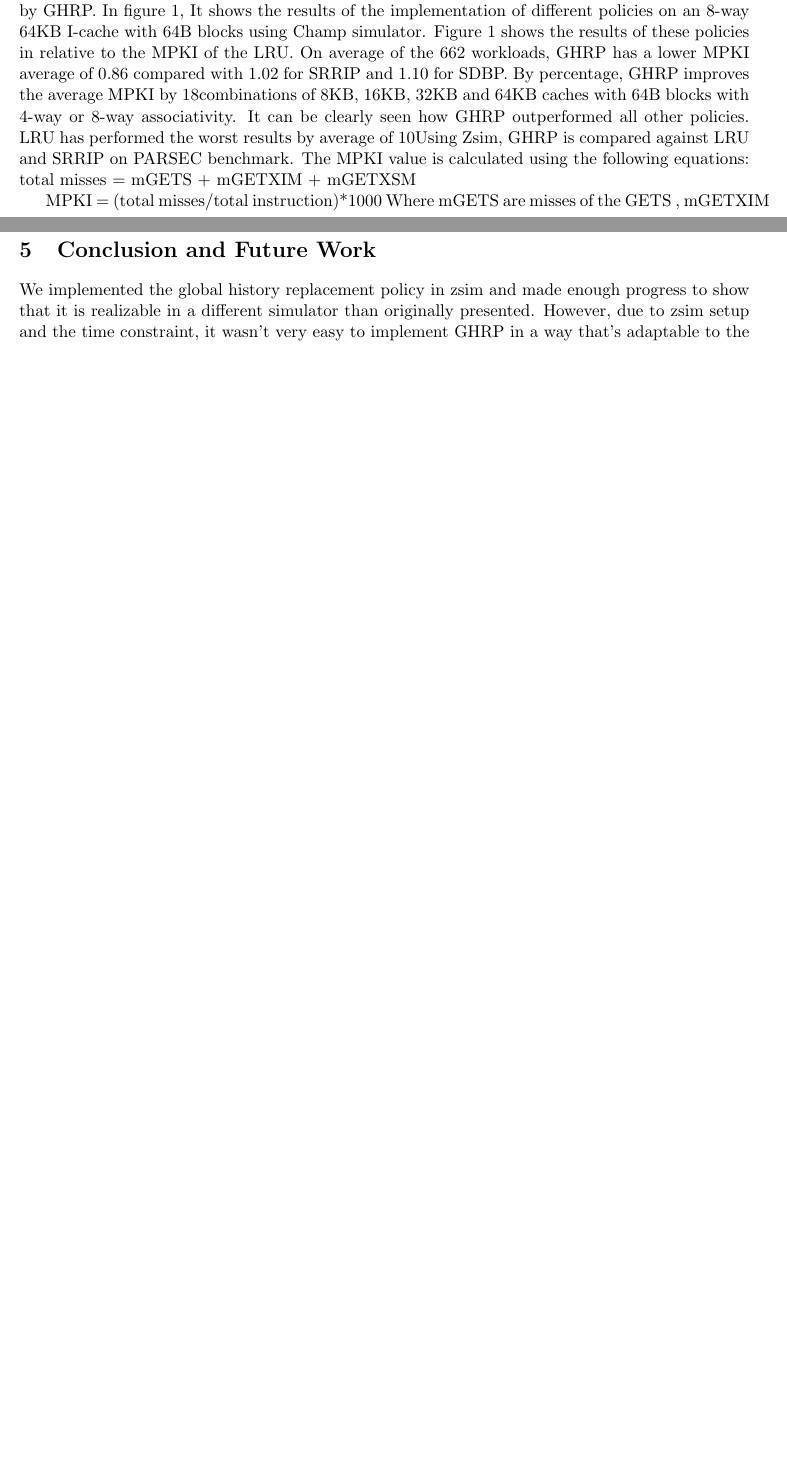
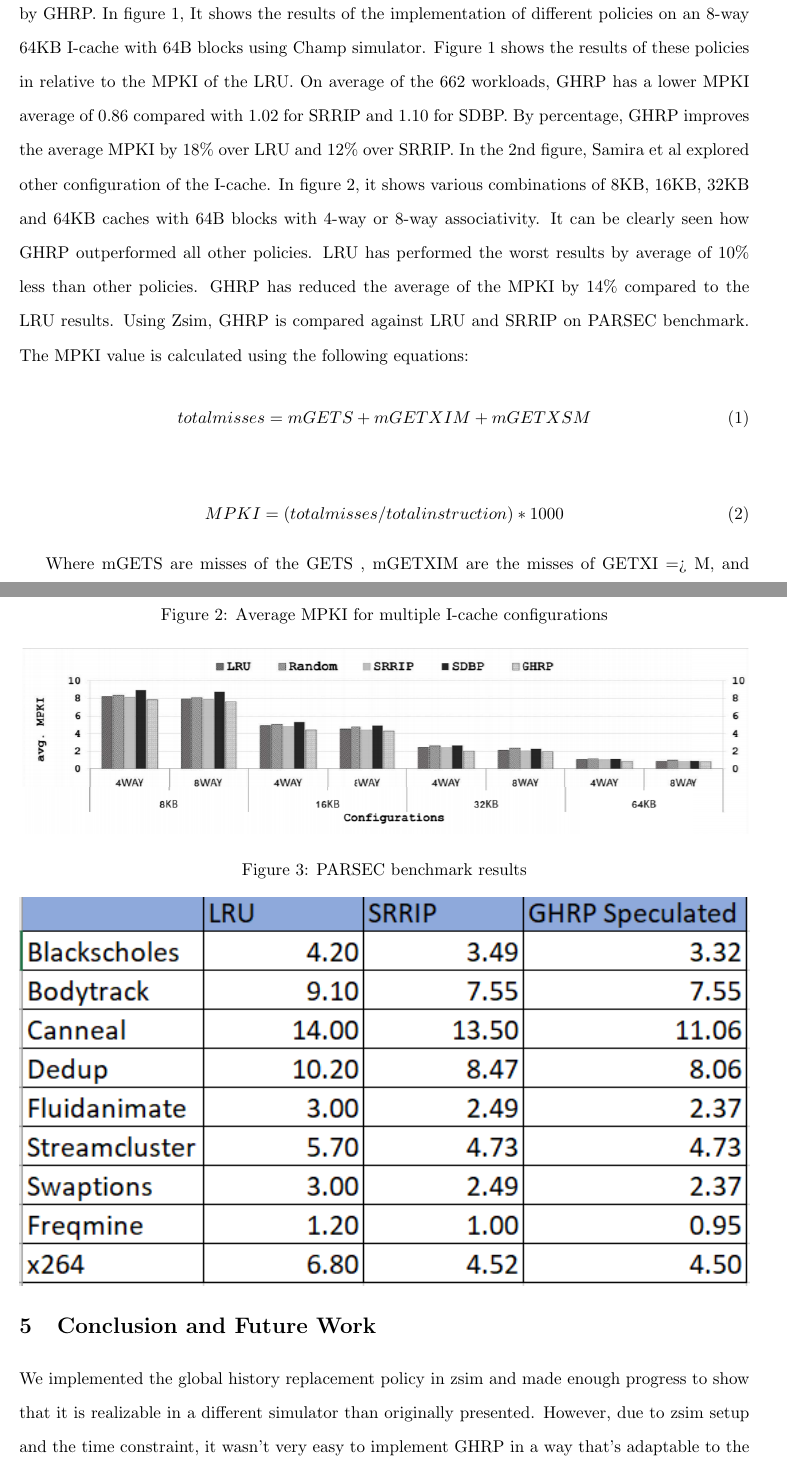
Before and after one commit to 0xFAE/Architecture, a LaTeX paper (proposal/report.tex): two parts of pages 3 and 5 of 7 before the commit and two parts of pages 5 and 7 of 9 after it, joined at a grey line, cut so that both start at the same text, the shorter picture padded with empty space. Compiled offline with pdfLaTeX.

Commit message:
adding captions to figures and including equations

```diff
--- a/proposal/report.tex
+++ b/proposal/report.tex
@@ -1,5 +1,7 @@
 \documentclass[11pt]{article}
 \usepackage{algorithm}
+\usepackage{setspace}
+\usepackage{pdfpages}
 \usepackage{algpseudocode}
 \usepackage{amsmath, amssymb, amsfonts}
 \usepackage[english]{babel}
@@ -19,5 +21,5 @@
 \textheight=9.5in
 
 \pagestyle{empty}
-
+\doublespacing
 \begin{document}
@@ -143,10 +145,14 @@ SRRIP and LRU on PARSEC benchmark. Unfortunately, due to Zsim architecture and t
 current Zsim architecture. We collected data from Samira et al as well as collected data from the  LRU AND SRRIP on PARSEC and we speculated the results by GHRP. In figure 1,
 It shows the results of the implementation of different policies on an 8-way 64KB I-cache with 64B blocks using Champ simulator. Figure 1 shows the results of these policies in
 relative to the MPKI of the LRU. On average of the 662 workloads, GHRP has a lower MPKI average of 0.86 compared with 1.02 for SRRIP and 1.10 for SDBP. By percentage, GHRP
-improves the average MPKI by 18% over LRU and 12% over SRRIP. In the 2nd figure, Samira et al explored other configuration of the I-cache. In figure 2,  it shows various
+improves the average MPKI by 18\% over LRU and 12\% over SRRIP. In the 2nd figure, Samira et al explored other configuration of the I-cache. In figure 2,  it shows various
 combinations of 8KB,  16KB, 32KB and 64KB caches with 64B blocks with 4-way or 8-way associativity. It can be clearly seen how GHRP outperformed all other policies. LRU has
-performed the worst results by average of 10% less than other policies. GHRP has reduced the average of the MPKI by 14% compared to the LRU results.
+performed the worst results by average of 10\% less than other policies. GHRP has reduced the average of the MPKI by 14\% compared to the LRU results.
 Using Zsim, GHRP is compared against LRU and SRRIP on PARSEC benchmark. The MPKI value is calculated using the following equations:
+\begin{equation}
 total misses = mGETS + mGETXIM + mGETXSM
+\end{equation}
 
+\begin{equation}
 MPKI = (total misses/total instruction)*1000
+\end{equation}
@@ -159,3 +170,6 @@ of the GETXS => M .
+\begin{figure}[h]
+	\caption{Average MPKI for multiple I-cache configurations}
+	\label{figs:fig2}
 	\includegraphics[width=1\textwidth]{reportresult.PNG}
 \end{figure}
 
@@ -176,4 +190,7 @@ it to data from previous history. The final prediction is passed by majority vot
 stay in cache before being evicted. Overall, GHRP better predict dead blocks than SRRIP and LRU.
 
 \begin{figure}[h]
+	\caption{PARSEC benchmark results}
+	\label{figs:fig3}
 	\includegraphics[width=1\textwidth]{MPKI1.PNG}
+\end{figure}
```
Also changed, not shown: proposal/report.pdf, proposal/report.tex (15 more changed lines).
